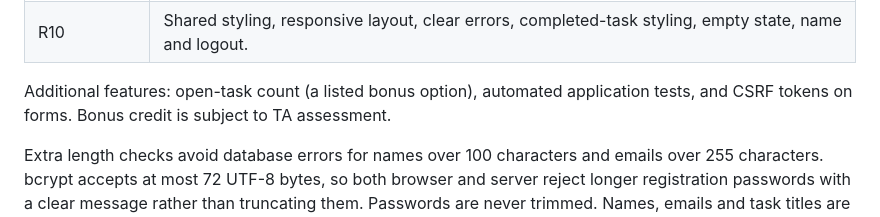
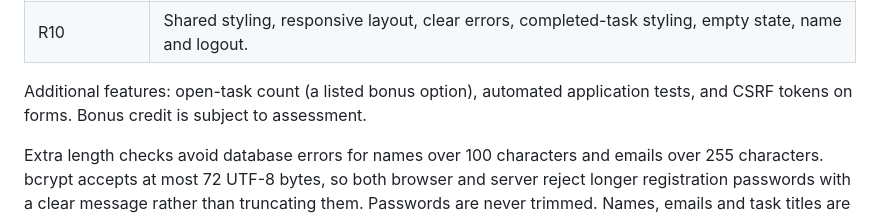
Before and after one commit to janabassem99/db-lab2-jana, a Markdown page: README.md, the part around the change. GitHub-like rendering.

Commit message:
update in wording

```diff
--- a/README.md
+++ b/README.md
@@ -81,7 +81,7 @@ For later sessions, activate `.venv` and run `python app.py`. Do not rerun the s
 | R9 | bcrypt hashes with cost 12; parameterized PyMySQL queries; ownership IDs only from the session. |
 | R10 | Shared styling, responsive layout, clear errors, completed-task styling, empty state, name and logout. |
 
-Additional features: open-task count (a listed bonus option), automated application tests, and CSRF tokens on forms. Bonus credit is subject to TA assessment.
+Additional features: open-task count (a listed bonus option), automated application tests, and CSRF tokens on forms. Bonus credit is subject to assessment.
 
 Extra length checks avoid database errors for names over 100 characters and emails over 255 characters. bcrypt accepts at most 72 UTF-8 bytes, so both browser and server reject longer registration passwords with a clear message rather than truncating them. Passwords are never trimmed. Names, emails and task titles are trimmed; emails are lowercased. Email format beyond the lab's required-field rule is not additionally enforced.
 
```
